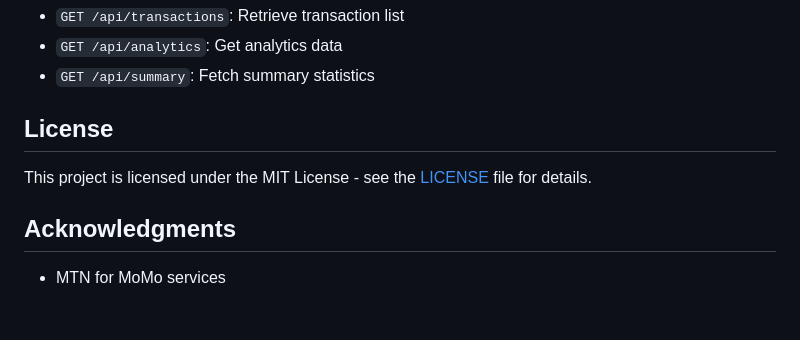
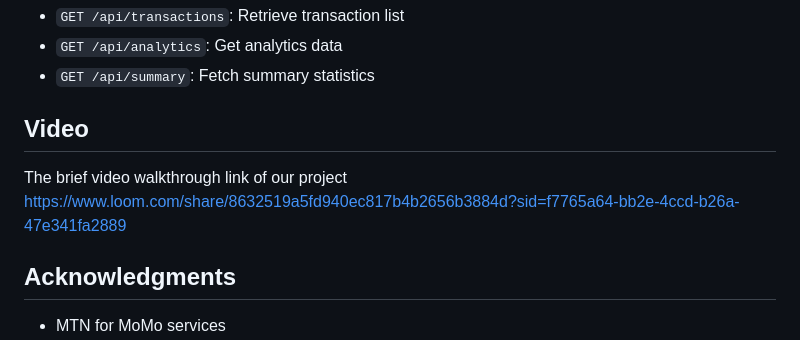
Before and after one commit to Igornoel/MoMo-Data-Analysis-Group-10, a Markdown page: README.md, the part around the change. Rendered like a GitHub page; blank space fills up the shorter version.

```diff
--- a/README.md
+++ b/README.md
@@ -124,9 +124,9 @@ The frontend communicates with the SQLite database through JavaScript's Fetch AP
 - `GET /api/analytics`: Get analytics data
 - `GET /api/summary`: Fetch summary statistics
 
-## License
+## Video
 
-This project is licensed under the MIT License - see the [LICENSE](LICENSE) file for details.
+The brief video walkthrough link of our project <https://www.loom.com/share/8632519a5fd940ec817b4b2656b3884d?sid=f7765a64-bb2e-4ccd-b26a-47e341fa2889>
 
 ## Acknowledgments
 
```
